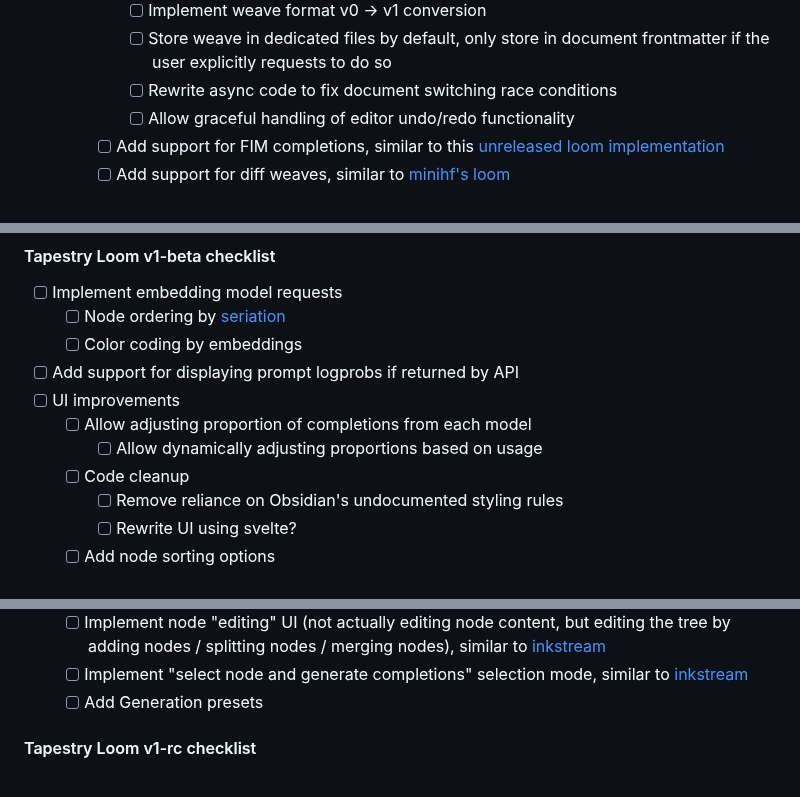
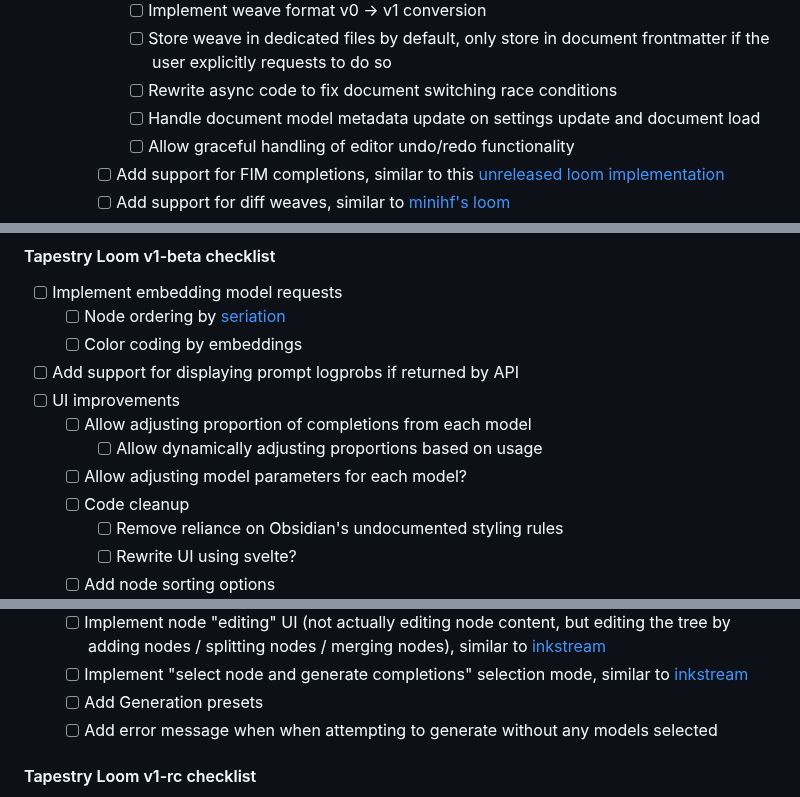
Before and after one commit to transkatgirl/Tapestry-Loom, a Markdown page: README.md, 3 parts joined by grey strips. Rendered like a GitHub page.

Commit message:
Updated TODOs

```diff
--- a/README.md
+++ b/README.md
@@ -101,6 +101,7 @@ The current target is to finish `v1-alpha` before the end of 2025.
 			- [ ] Implement weave format v0 -> v1 conversion
 			- [ ] Store weave in dedicated files by default, only store in document frontmatter if the user explicitly requests to do so
 			- [ ] Rewrite async code to fix document switching race conditions
+			- [ ] Handle document model metadata update on settings update and document load
 			- [ ] Allow graceful handling of editor undo/redo functionality
 		- [ ] Add support for FIM completions, similar to this [unreleased loom implementation](https://www.youtube.com/watch?v=xDPKR271jas&list=PLFoZLLI8ZnHCaSyopkws_9344avJQ_VEQ&index=19)
 		- [ ] Add support for diff weaves, similar to [minihf's loom](https://github.com/JD-P/minihf)
@@ -125,6 +126,7 @@ The current target is to finish `v1-alpha` before the end of 2025.
 - [ ] UI improvements
 	- [ ] Allow adjusting proportion of completions from each model
 		- [ ] Allow dynamically adjusting proportions based on usage
+	- [ ] Allow adjusting model parameters for each model?
 	- [ ] Code cleanup
 		- [ ] Remove reliance on Obsidian's undocumented styling rules
 		- [ ] Rewrite UI using svelte?
@@ -152,6 +154,7 @@ The current target is to finish `v1-alpha` before the end of 2025.
 	- [ ] Implement node "editing" UI (not actually editing node content, but editing the tree by adding nodes / splitting nodes / merging nodes), similar to [inkstream](https://inkstream.ai)
 	- [ ] Implement "select node and generate completions" selection mode, similar to [inkstream](https://inkstream.ai)
 	- [ ] Add Generation presets
+	- [ ] Add error message when when attempting to generate without any models selected
 
 #### Tapestry Loom v1-rc checklist
 
```
